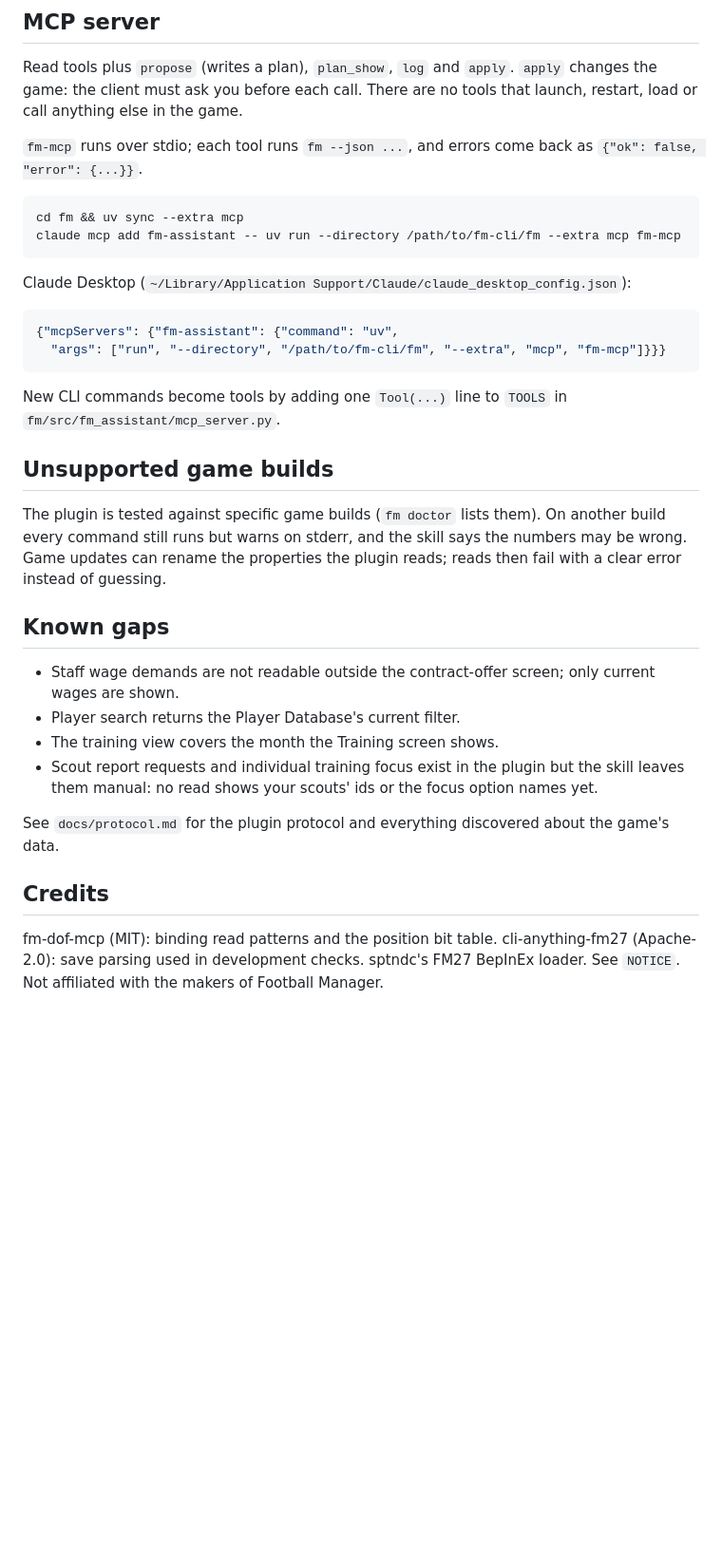
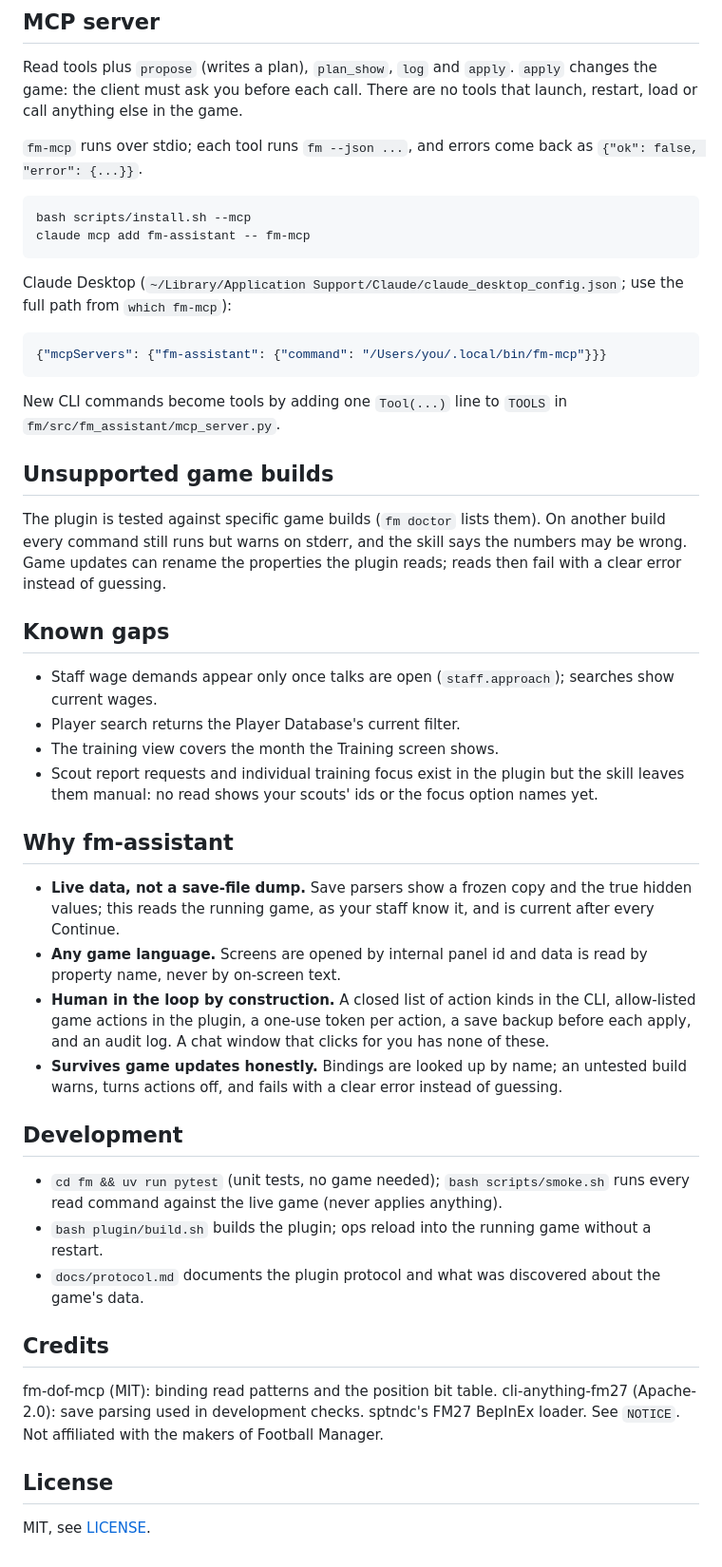
Before and after one commit to anggaralabshq/fm-assistant, a Markdown page: README.md, the part around one of its changes. Shown at 95% size. Drawn GitHub-style; blank space fills up the shorter version.

````diff
--- a/README.md
+++ b/README.md
@@ -95,15 +142,15 @@ must ask you before each call. There are no tools that launch, restart, load or
 `fm-mcp` runs over stdio; each tool runs `fm --json ...`, and errors come back as `{"ok": false, "error": {...}}`.
 
 ```bash
-cd fm && uv sync --extra mcp
-claude mcp add fm-assistant -- uv run --directory /path/to/fm-cli/fm --extra mcp fm-mcp
+bash scripts/install.sh --mcp
+claude mcp add fm-assistant -- fm-mcp
 ```
 
-Claude Desktop (`~/Library/Application Support/Claude/claude_desktop_config.json`):
+Claude Desktop (`~/Library/Application Support/Claude/claude_desktop_config.json`; use the full path from
+`which fm-mcp`):
 
 ```json
-{"mcpServers": {"fm-assistant": {"command": "uv",
-  "args": ["run", "--directory", "/path/to/fm-cli/fm", "--extra", "mcp", "fm-mcp"]}}}
+{"mcpServers": {"fm-assistant": {"command": "/Users/you/.local/bin/fm-mcp"}}}
 ```
 
 New CLI commands become tools by adding one `Tool(...)` line to `TOOLS` in `fm/src/fm_assistant/mcp_server.py`.
@@ -116,16 +163,38 @@ properties the plugin reads; reads then fail with a clear error instead of guess
 
 ## Known gaps
 
-- Staff wage demands are not readable outside the contract-offer screen; only current wages are shown.
+- Staff wage demands appear only once talks are open (`staff.approach`); searches show current wages.
 - Player search returns the Player Database's current filter.
 - The training view covers the month the Training screen shows.
 - Scout report requests and individual training focus exist in the plugin but the skill leaves them manual: no read
   shows your scouts' ids or the focus option names yet.
 
-See `docs/protocol.md` for the plugin protocol and everything discovered about the game's data.
+
+## Why fm-assistant
+
+- **Live data, not a save-file dump.** Save parsers show a frozen copy and the true hidden values; this reads the
+  running game, as your staff know it, and is current after every Continue.
+- **Any game language.** Screens are opened by internal panel id and data is read by property name, never by
+  on-screen text.
+- **Human in the loop by construction.** A closed list of action kinds in the CLI, allow-listed game actions in the
+  plugin, a one-use token per action, a save backup before each apply, and an audit log. A chat window that clicks
+  for you has none of these.
+- **Survives game updates honestly.** Bindings are looked up by name; an untested build warns, turns actions off,
+  and fails with a clear error instead of guessing.
+
+## Development
+
+- `cd fm && uv run pytest` (unit tests, no game needed); `bash scripts/smoke.sh` runs every read command against the
+  live game (never applies anything).
+- `bash plugin/build.sh` builds the plugin; ops reload into the running game without a restart.
+- `docs/protocol.md` documents the plugin protocol and what was discovered about the game's data.
 
 ## Credits
 
 fm-dof-mcp (MIT): binding read patterns and the position bit table. cli-anything-fm27 (Apache-2.0): save
 parsing used in development checks. sptndc's FM27 BepInEx loader. See `NOTICE`. Not affiliated with the
 makers of Football Manager.
+
+## License
+
+MIT, see [LICENSE](LICENSE).
````
Also changed, not shown: other parts of README.md (+67 -20 lines), docs/assets/banner-dark.png (added), docs/assets/banner-light.png (added), docs/assets/diagram-dark.png (added), docs/assets/diagram-light.png (added).
